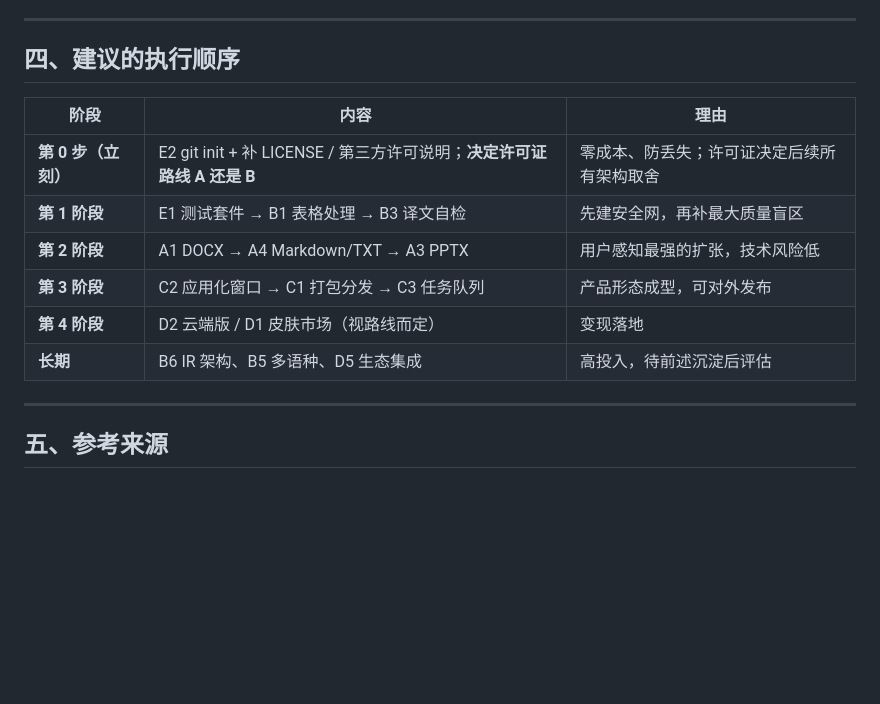
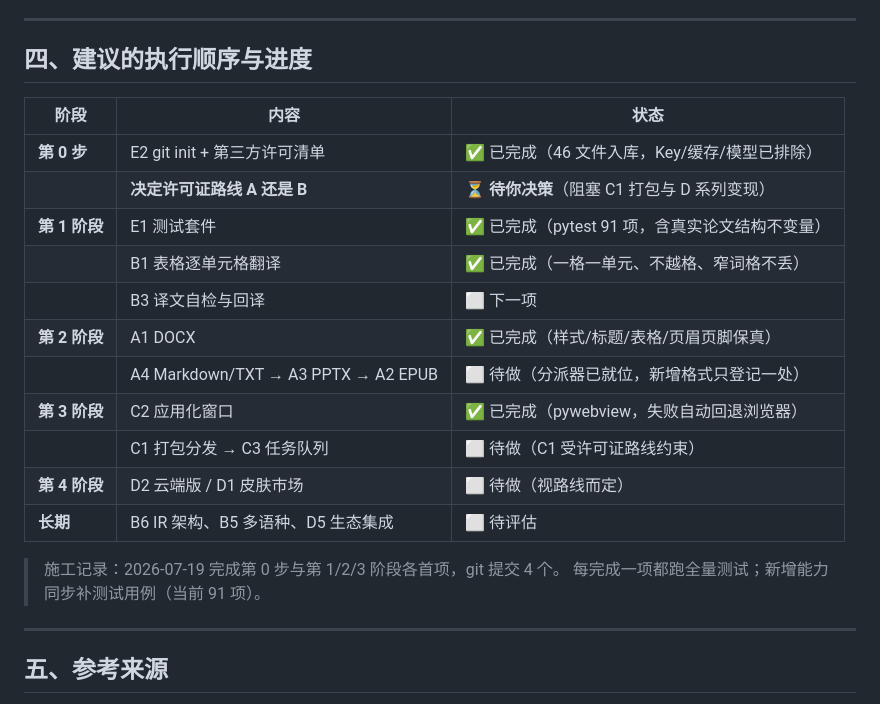
Before and after one commit to morning-cml/pdf-translator, a Markdown page: 程序/docs/未来路线图.md, the part around the change. GitHub-like rendering; blank space fills up the shorter version.

Commit message:
更新路线图进度（第 0 步与三个阶段首项完成）
Co-Authored-By: Claude Opus 4.8 <noreply@anthropic.com>

```diff
--- a/程序/docs/未来路线图.md
+++ b/程序/docs/未来路线图.md
@@ -136,16 +136,24 @@ XLSX/SRT。这是**用户感知最直接、技术风险最低**的扩张方向
 
 ---
 
-## 四、建议的执行顺序
+## 四、建议的执行顺序与进度
 
-| 阶段 | 内容 | 理由 |
+| 阶段 | 内容 | 状态 |
 |---|---|---|
-| **第 0 步（立刻）** | E2 git init + 补 LICENSE / 第三方许可说明；**决定许可证路线 A 还是 B** | 零成本、防丢失；许可证决定后续所有架构取舍 |
-| **第 1 阶段** | E1 测试套件 → B1 表格处理 → B3 译文自检 | 先建安全网，再补最大质量盲区 |
-| **第 2 阶段** | A1 DOCX → A4 Markdown/TXT → A3 PPTX | 用户感知最强的扩张，技术风险低 |
-| **第 3 阶段** | C2 应用化窗口 → C1 打包分发 → C3 任务队列 | 产品形态成型，可对外发布 |
-| **第 4 阶段** | D2 云端版 / D1 皮肤市场（视路线而定） | 变现落地 |
-| **长期** | B6 IR 架构、B5 多语种、D5 生态集成 | 高投入，待前述沉淀后评估 |
+| **第 0 步** | E2 git init + 第三方许可清单 | ✅ 已完成（46 文件入库，Key/缓存/模型已排除） |
+| | **决定许可证路线 A 还是 B** | ⏳ **待你决策**（阻塞 C1 打包与 D 系列变现） |
+| **第 1 阶段** | E1 测试套件 | ✅ 已完成（pytest 91 项，含真实论文结构不变量） |
+| | B1 表格逐单元格翻译 | ✅ 已完成（一格一单元、不越格、窄词格不丢） |
+| | B3 译文自检与回译 | ⬜ 下一项 |
+| **第 2 阶段** | A1 DOCX | ✅ 已完成（样式/标题/表格/页眉页脚保真） |
+| | A4 Markdown/TXT → A3 PPTX → A2 EPUB | ⬜ 待做（分派器已就位，新增格式只登记一处） |
+| **第 3 阶段** | C2 应用化窗口 | ✅ 已完成（pywebview，失败自动回退浏览器） |
+| | C1 打包分发 → C3 任务队列 | ⬜ 待做（C1 受许可证路线约束） |
+| **第 4 阶段** | D2 云端版 / D1 皮肤市场 | ⬜ 待做（视路线而定） |
+| **长期** | B6 IR 架构、B5 多语种、D5 生态集成 | ⬜ 待评估 |
+
+> 施工记录：2026-07-19 完成第 0 步与第 1/2/3 阶段各首项，git 提交 4 个。
+> 每完成一项都跑全量测试；新增能力同步补测试用例（当前 91 项）。
 
 ---
 
```
